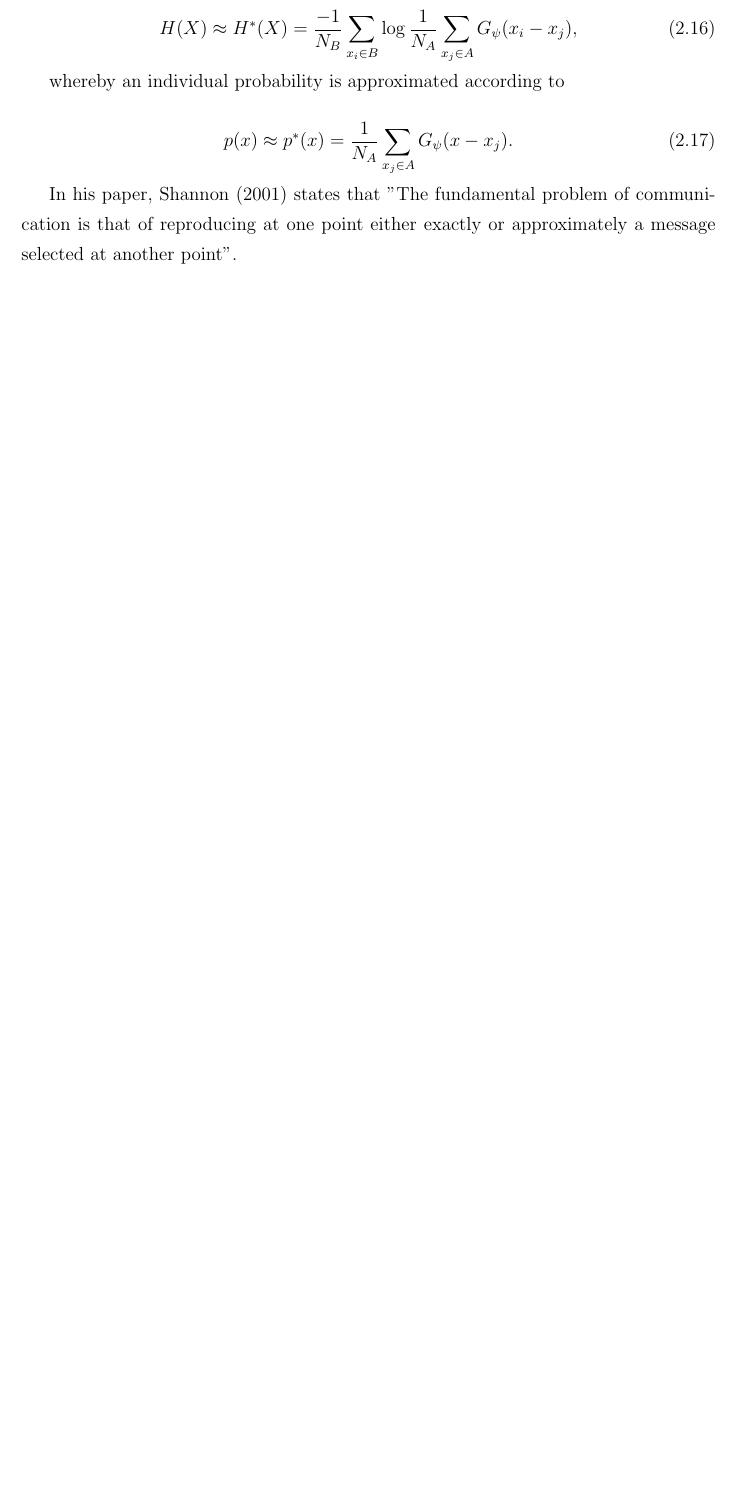
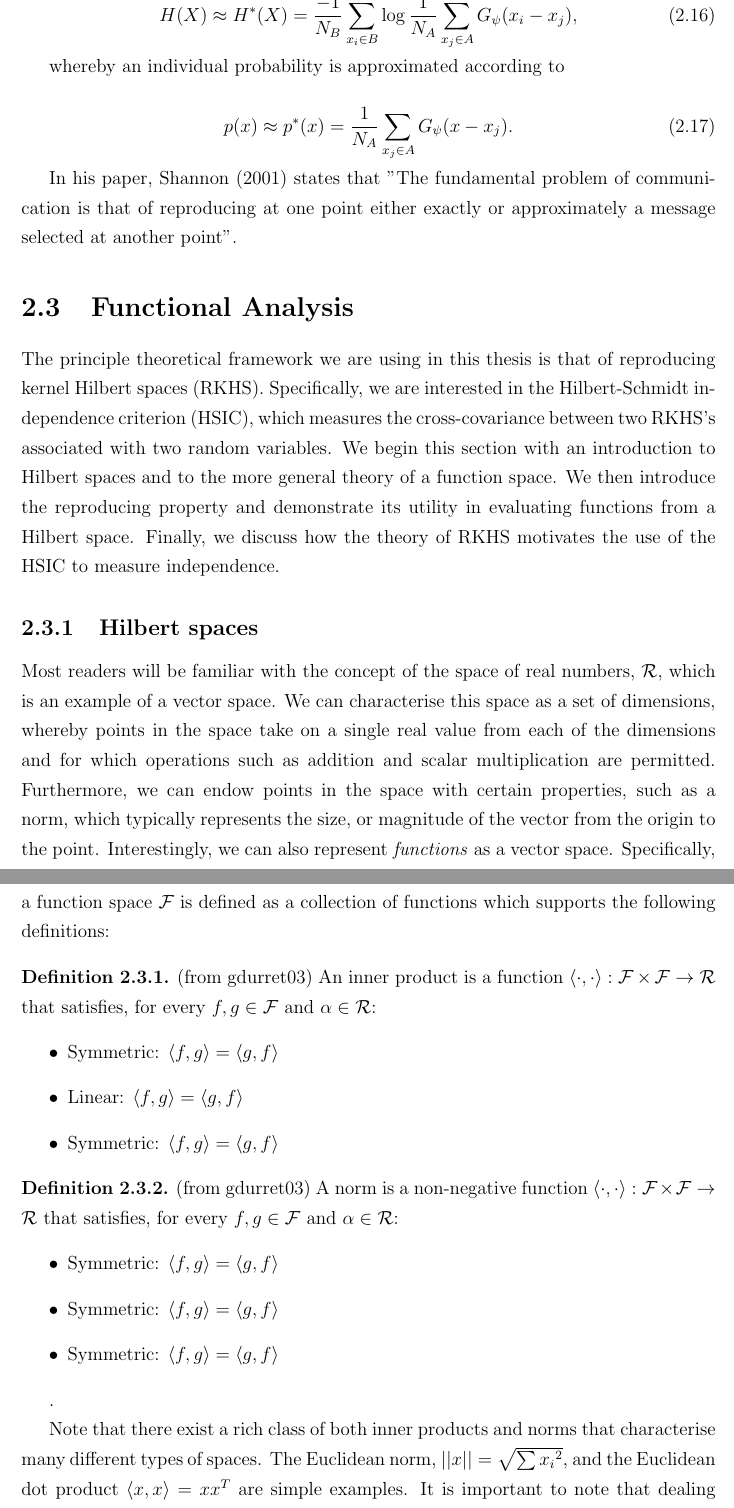
Before and after one commit to 0x106/Thesis, a LaTeX thesis (thesis.tex, which reads chapters/probability.tex): part of page 10 of 11 before the commit and two parts of pages 10 and 11 of 12 after it, the two joined at a grey line, cut so that both start at the same text, the shorter picture padded with empty space. The pictures show the PDF file thesis.pdf that the author committed with the source.

Commit message:
08.04.16.1

```diff
--- a/chapters/probability.tex
+++ b/chapters/probability.tex
@@ -146,3 +146,38 @@ whereby an individual probability is approximated according to
 \end{equation}
 
 In his paper, \cite{shannon2001mathematical} states that "The fundamental problem of communication is that of reproducing at one point either exactly or approximately a message selected at another point".
+
+
+\section{Functional Analysis}
+
+The principle theoretical framework we are using in this thesis is that of reproducing kernel Hilbert spaces (RKHS). Specifically, we are interested in the Hilbert-Schmidt independence criterion (HSIC), which measures the cross-covariance between two RKHS's associated with two random variables. We begin this section with an introduction to Hilbert spaces and to the more general theory of a function space. We then introduce the reproducing property and demonstrate its utility in evaluating functions from a Hilbert space. Finally, we discuss how the theory of RKHS motivates the use of the HSIC to measure independence.
+
+\subsection{Hilbert spaces}
+
+Most readers will be familiar with the concept of the space of real numbers, $\mathcal{R}$, which is an example of a vector space. We can characterise this space as a set of dimensions, whereby points in the space take on a single real value from each of the dimensions and for which operations such as addition and scalar multiplication are permitted. Furthermore, we can endow points in the space with certain properties, such as a norm, which typically represents the size, or magnitude of the vector from the origin to the point. Interestingly, we can also represent \textit{functions} as a vector space. Specifically, a function space $\mathcal{F}$ is defined as a collection of functions which supports the following definitions:
+
+\theoremstyle{definition}
+\begin{definition}
+(from gdurret03)
+An inner product is a function $\langle \cdot, \cdot\rangle : \mathcal{F} \times \mathcal{F} \rightarrow \mathcal{R}$ that satisfies, for every $f, g \in \mathcal{F}$ and $\alpha \in \mathcal{R}$:
+\begin{itemize}
+\item {Symmetric: $\langle f, g\rangle = \langle g, f\rangle$}
+\item {Linear: $\langle f, g\rangle = \langle g, f\rangle$}
+\item {Symmetric: $\langle f, g\rangle = \langle g, f\rangle$}
+\end{itemize}
+\end{definition}
+
+\theoremstyle{definition}
+\begin{definition}
+(from gdurret03)
+A norm is a non-negative function $\langle \cdot, \cdot\rangle : \mathcal{F} \times \mathcal{F} \rightarrow \mathcal{R}$ that satisfies, for every $f, g \in \mathcal{F}$ and $\alpha \in \mathcal{R}$:
+\begin{itemize}
+\item {Symmetric: $\langle f, g\rangle = \langle g, f\rangle$}
+\item {Symmetric: $\langle f, g\rangle = \langle g, f\rangle$}
+\item {Symmetric: $\langle f, g\rangle = \langle g, f\rangle$}
+\end{itemize}
+\end{definition}.
+
+Note that there exist a rich class of both inner products and norms that characterise many different types of spaces. The Euclidean norm, $||x|| = \sqrt{\sum{x_i}^2}$, and the Euclidean dot product $\langle x, x\rangle = xx^T$ are simple examples. It is important to note that dealing with the abstract notion of a norm or inner product between functions is no more trivial in theory than dealing with the norm or inner product between vectors of real numbers (although it may well be in practice).
+
+In this work we consider a function space known as a Hilbert space.
```
Also changed, not shown: thesis.tex (+4 -0 lines), thesis.pdf, chapters/probability.tex (2 more changed lines), 5 other files.
